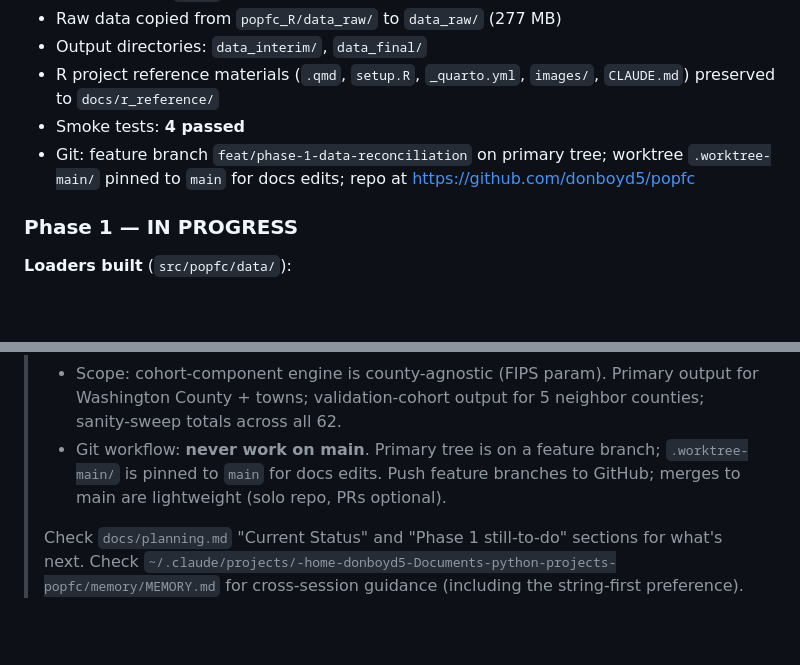
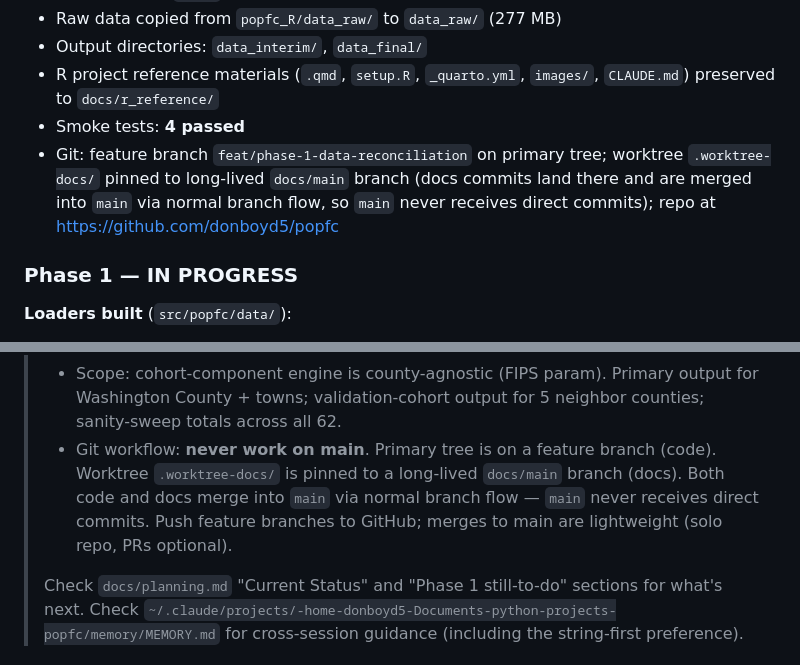
Before and after one commit to donboyd5/popfc, a Markdown page: docs/planning.md, 2 parts joined by grey strips. Rendered like a GitHub page; blank space fills up the shorter version.

Commit message:
docs: update worktree reference to .worktree-docs on docs/main
Reflects the new git workflow: docs commits land on a long-lived
`docs/main` branch and merge into `main` via normal branch flow, so
`main` never receives direct commits. Updates both the Current Status
block and the new-session prompt.

Co-Authored-By: Claude Opus 4.6 <noreply@anthropic.com>

```diff
--- a/docs/planning.md
+++ b/docs/planning.md
@@ -52,7 +52,7 @@ under `docs/r_reference/`, and all its raw data copied to `data_raw/`.
 - Output directories: `data_interim/`, `data_final/`
 - R project reference materials (`.qmd`, `setup.R`, `_quarto.yml`, `images/`, `CLAUDE.md`) preserved to `docs/r_reference/`
 - Smoke tests: **4 passed**
-- Git: feature branch `feat/phase-1-data-reconciliation` on primary tree; worktree `.worktree-main/` pinned to `main` for docs edits; repo at https://github.com/donboyd5/popfc
+- Git: feature branch `feat/phase-1-data-reconciliation` on primary tree; worktree `.worktree-docs/` pinned to long-lived `docs/main` branch (docs commits land there and are merged into `main` via normal branch flow, so `main` never receives direct commits); repo at https://github.com/donboyd5/popfc
 
 ### Phase 1 — IN PROGRESS
 
@@ -293,7 +293,7 @@ Copy-paste into a new session to continue:
 > - Loaders use a **string-first ingestion pattern** — raw CSVs are read with `dtype=str`, then explicitly coerced with `coerce_numeric()` from `popfc.data._common`. Coercion failures warn (don't silently mask). Apply this pattern to every new loader.
 > - R project at `popfc_R/` is reference only; its docs are preserved at `docs/r_reference/`. It will eventually be deleted — **do not feel constrained by the R implementation; always apply Python best practices.**
 > - Scope: cohort-component engine is county-agnostic (FIPS param). Primary output for Washington County + towns; validation-cohort output for 5 neighbor counties; sanity-sweep totals across all 62.
-> - Git workflow: **never work on main**. Primary tree is on a feature branch; `.worktree-main/` is pinned to `main` for docs edits. Push feature branches to GitHub; merges to main are lightweight (solo repo, PRs optional).
+> - Git workflow: **never work on main**. Primary tree is on a feature branch (code). Worktree `.worktree-docs/` is pinned to a long-lived `docs/main` branch (docs). Both code and docs merge into `main` via normal branch flow — `main` never receives direct commits. Push feature branches to GitHub; merges to main are lightweight (solo repo, PRs optional).
 >
 > Check `docs/planning.md` "Current Status" and "Phase 1 still-to-do" sections for what's next. Check `~/.claude/projects/-home-donboyd5-Documents-python-projects-popfc/memory/MEMORY.md` for cross-session guidance (including the string-first preference).
 
```
